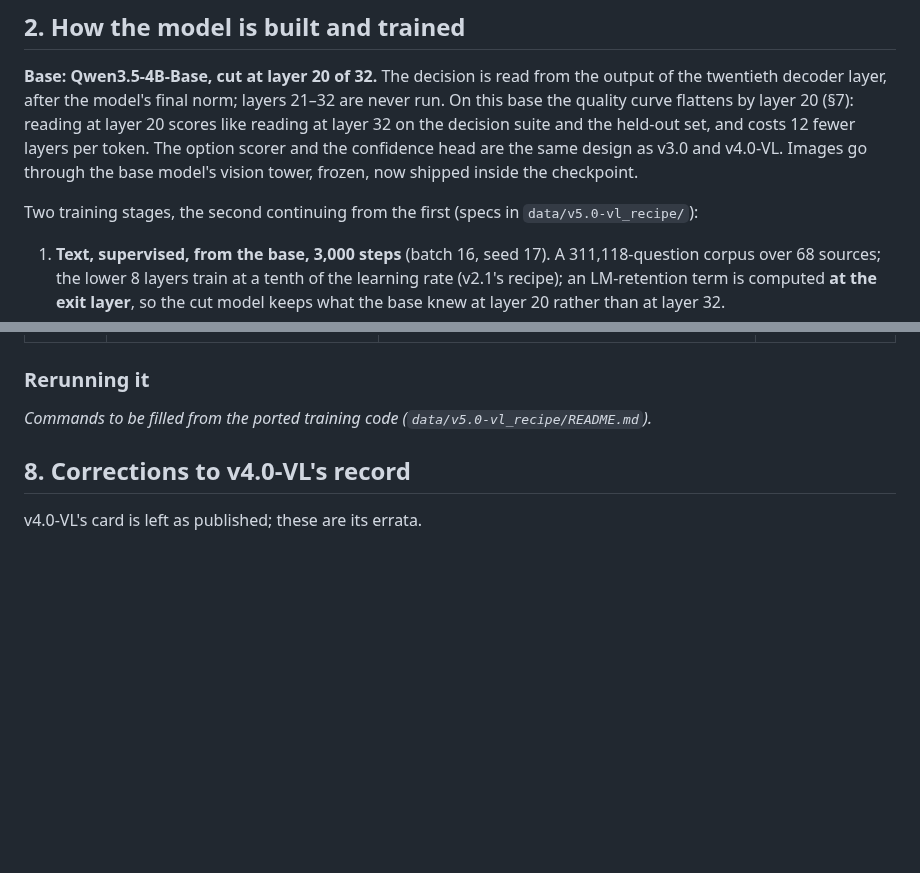
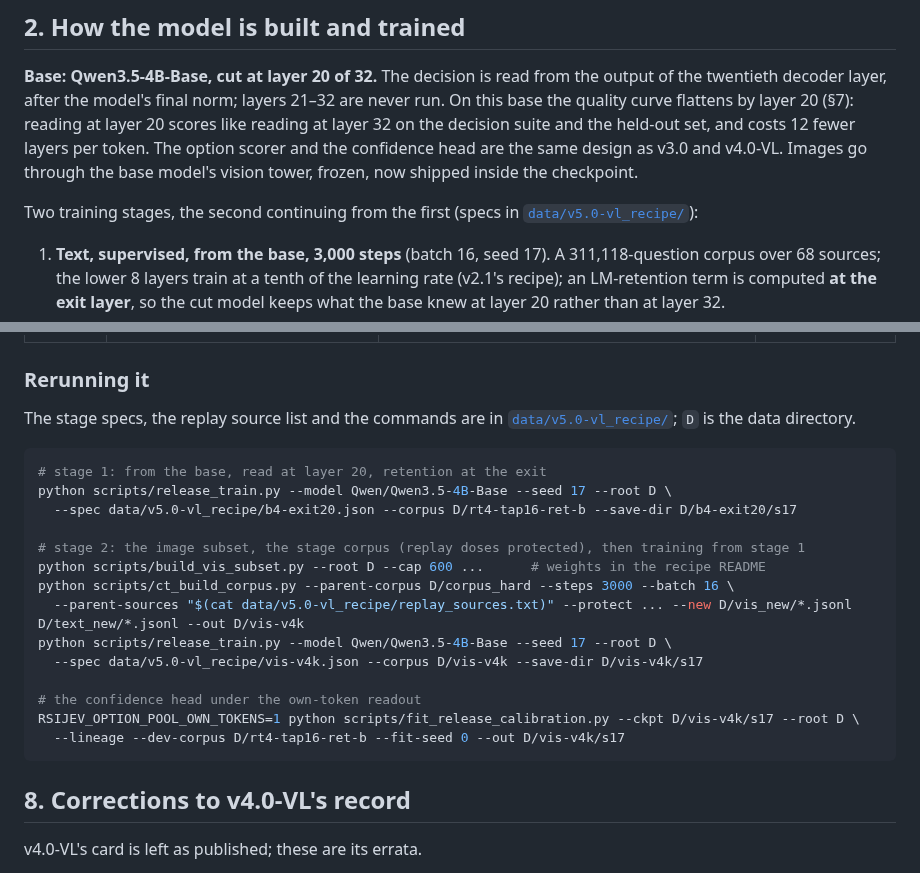
Before and after one commit to Shanghua-Gao/RSI-Jev, a Markdown page: versions/v5.0-vl.md, 2 parts joined by grey strips. Rendered like a GitHub page; blank space fills up the shorter version.

Commit message:
v5.0-VL record: recipe link and rerun commands
Co-Authored-By: AutoScientists (https://shgao.site)

````diff
--- a/versions/v5.0-vl.md
+++ b/versions/v5.0-vl.md
@@ -37,7 +37,7 @@ scorer and the confidence head are the same design as v3.0 and v4.0-VL. Images g
 base model's vision tower, frozen, now shipped inside the checkpoint.
 
 Two training stages, the second continuing from the first (specs in
-`data/v5.0-vl_recipe/`):
+[`data/v5.0-vl_recipe/`](../data/v5.0-vl_recipe/)):
 
 1. **Text, supervised, from the base, 3,000 steps** (batch 16, seed 17). A 311,118-question
    corpus over 68 sources; the lower 8 layers train at a tenth of the learning rate (v2.1's
@@ -178,7 +178,25 @@ The arms behind this release, in order:
 
 ### Rerunning it
 
-*Commands to be filled from the ported training code (`data/v5.0-vl_recipe/README.md`).*
+The stage specs, the replay source list and the commands are in
+[`data/v5.0-vl_recipe/`](../data/v5.0-vl_recipe/README.md); `D` is the data directory.
+
+```bash
+# stage 1: from the base, read at layer 20, retention at the exit
+python scripts/release_train.py --model Qwen/Qwen3.5-4B-Base --seed 17 --root D \
+  --spec data/v5.0-vl_recipe/b4-exit20.json --corpus D/rt4-tap16-ret-b --save-dir D/b4-exit20/s17
+
+# stage 2: the image subset, the stage corpus (replay doses protected), then training from stage 1
+python scripts/build_vis_subset.py --root D --cap 600 ...      # weights in the recipe README
+python scripts/ct_build_corpus.py --parent-corpus D/corpus_hard --steps 3000 --batch 16 \
+  --parent-sources "$(cat data/v5.0-vl_recipe/replay_sources.txt)" --protect ... --new D/vis_new/*.jsonl D/text_new/*.jsonl --out D/vis-v4k
+python scripts/release_train.py --model Qwen/Qwen3.5-4B-Base --seed 17 --root D \
+  --spec data/v5.0-vl_recipe/vis-v4k.json --corpus D/vis-v4k --save-dir D/vis-v4k/s17
+
+# the confidence head under the own-token readout
+RSIJEV_OPTION_POOL_OWN_TOKENS=1 python scripts/fit_release_calibration.py --ckpt D/vis-v4k/s17 --root D \
+  --lineage --dev-corpus D/rt4-tap16-ret-b --fit-seed 0 --out D/vis-v4k/s17
+```
 
 ## 8. Corrections to v4.0-VL's record
 
````
